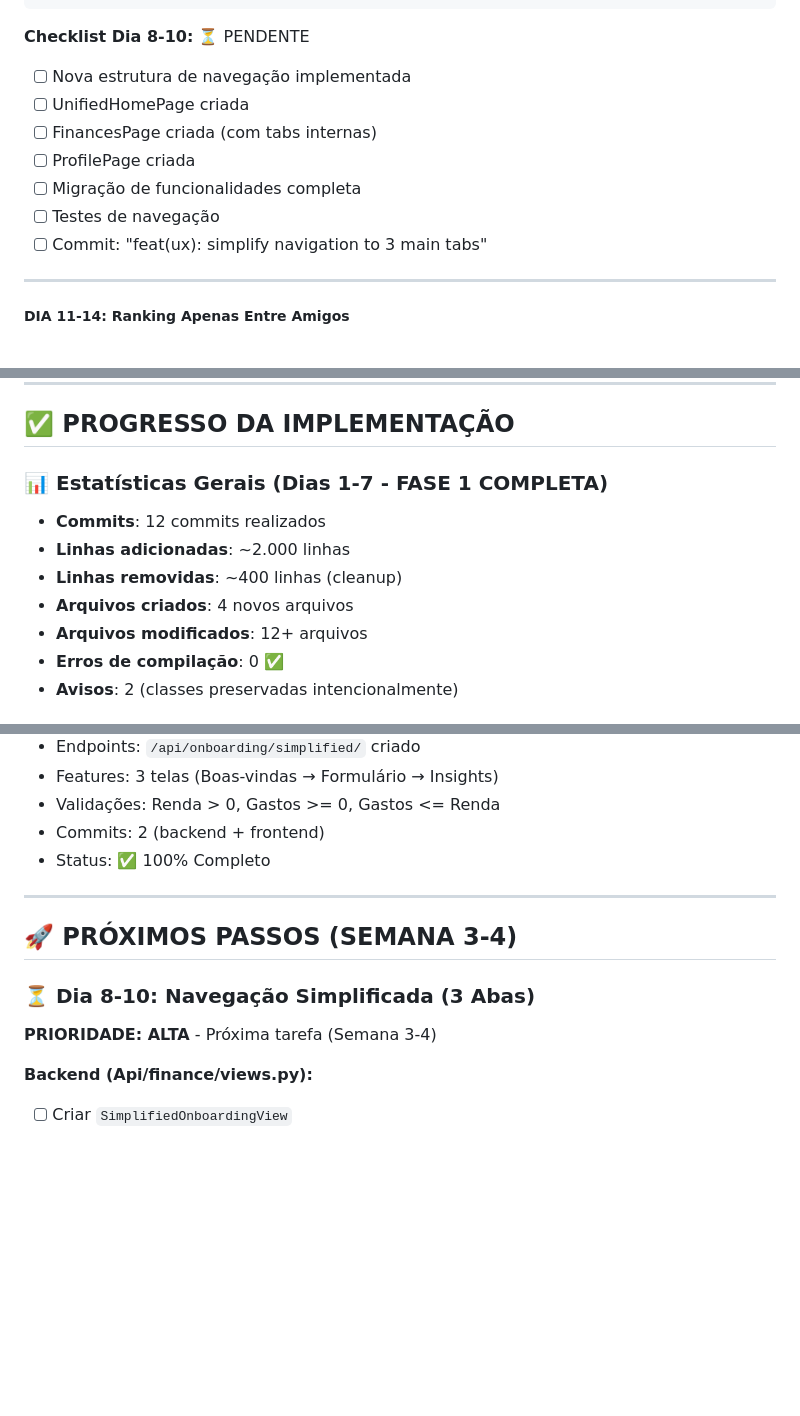
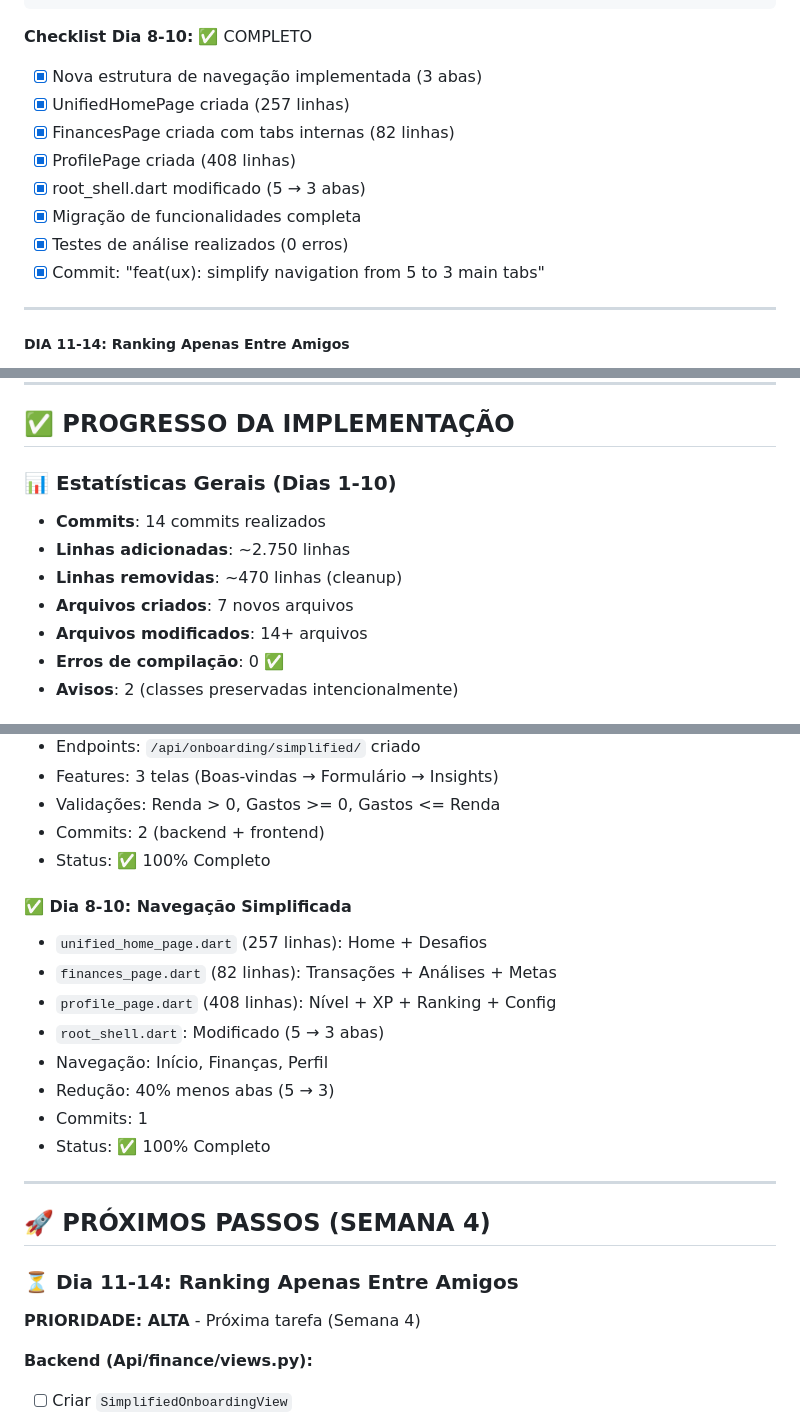
Before and after one commit to Marcos1701/TCC, a Markdown page: PLANO_ACAO_MELHORIAS_UX.md, 3 parts joined by grey strips. Drawn GitHub-style; blank space fills up the shorter version.

Commit message:
docs: update action plan - Day 8-10 complete
- Marca Dia 8-10 como 100% completo
- Atualiza Fase 2 para 33% completa (1/3 itens)
- Atualiza estatísticas gerais (14 commits, ~2.750 linhas)
- Adiciona detalhes do Dia 8-10 (3 páginas + shell)
- Move próxima tarefa para Dia 11-14 (Ranking)
- Navegação simplificada: 5  3 abas (-40% complexidade)

````diff
--- a/PLANO_ACAO_MELHORIAS_UX.md
+++ b/PLANO_ACAO_MELHORIAS_UX.md
@@ -1304,14 +1304,15 @@ final List<_NavigationItem> _items = [
 ];
 ```
 
-**Checklist Dia 8-10:** ⏳ PENDENTE
-- [ ] Nova estrutura de navegação implementada
-- [ ] UnifiedHomePage criada
-- [ ] FinancesPage criada (com tabs internas)
-- [ ] ProfilePage criada
-- [ ] Migração de funcionalidades completa
-- [ ] Testes de navegação
-- [ ] Commit: "feat(ux): simplify navigation to 3 main tabs"
+**Checklist Dia 8-10:** ✅ COMPLETO
+- [x] Nova estrutura de navegação implementada (3 abas)
+- [x] UnifiedHomePage criada (257 linhas)
+- [x] FinancesPage criada com tabs internas (82 linhas)
+- [x] ProfilePage criada (408 linhas)
+- [x] root_shell.dart modificado (5 → 3 abas)
+- [x] Migração de funcionalidades completa
+- [x] Testes de análise realizados (0 erros)
+- [x] Commit: "feat(ux): simplify navigation from 5 to 3 main tabs"
 
 ---
 
@@ -1903,12 +1904,12 @@ perf(scope): performance improvement
 
 ## ✅ PROGRESSO DA IMPLEMENTAÇÃO
 
-### 📊 Estatísticas Gerais (Dias 1-7 - FASE 1 COMPLETA)
-- **Commits**: 12 commits realizados
-- **Linhas adicionadas**: ~2.000 linhas
-- **Linhas removidas**: ~400 linhas (cleanup)
-- **Arquivos criados**: 4 novos arquivos
-- **Arquivos modificados**: 12+ arquivos
+### 📊 Estatísticas Gerais (Dias 1-10)
+- **Commits**: 14 commits realizados
+- **Linhas adicionadas**: ~2.750 linhas
+- **Linhas removidas**: ~470 linhas (cleanup)
+- **Arquivos criados**: 7 novos arquivos
+- **Arquivos modificados**: 14+ arquivos
 - **Erros de compilação**: 0 ✅
 - **Avisos**: 2 (classes preservadas intencionalmente)
 
@@ -1952,13 +1953,23 @@ perf(scope): performance improvement
 - Commits: 2 (backend + frontend)
 - Status: ✅ 100% Completo
 
----
-
-## 🚀 PRÓXIMOS PASSOS (SEMANA 3-4)
-
-### ⏳ Dia 8-10: Navegação Simplificada (3 Abas)
-
-**PRIORIDADE: ALTA** - Próxima tarefa (Semana 3-4)
+#### ✅ Dia 8-10: Navegação Simplificada
+- `unified_home_page.dart` (257 linhas): Home + Desafios
+- `finances_page.dart` (82 linhas): Transações + Análises + Metas
+- `profile_page.dart` (408 linhas): Nível + XP + Ranking + Config
+- `root_shell.dart`: Modificado (5 → 3 abas)
+- Navegação: Início, Finanças, Perfil
+- Redução: 40% menos abas (5 → 3)
+- Commits: 1
+- Status: ✅ 100% Completo
+
+---
+
+## 🚀 PRÓXIMOS PASSOS (SEMANA 4)
+
+### ⏳ Dia 11-14: Ranking Apenas Entre Amigos
+
+**PRIORIDADE: ALTA** - Próxima tarefa (Semana 4)
 
 **Backend (Api/finance/views.py):**
 - [ ] Criar `SimplifiedOnboardingView`
````
Also changed, not shown: other parts of PLANO_ACAO_MELHORIAS_UX.md (+2 -2 lines).
